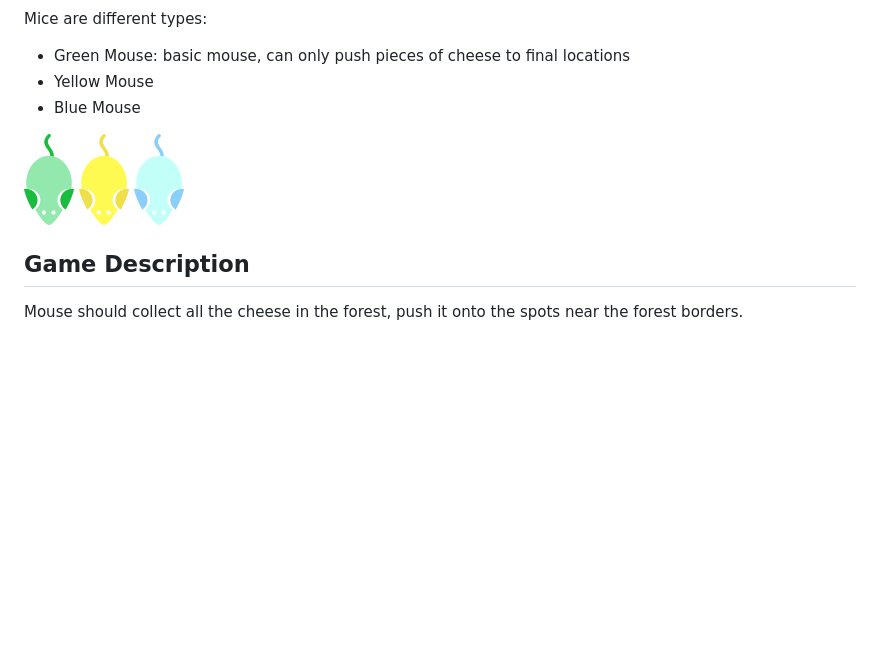
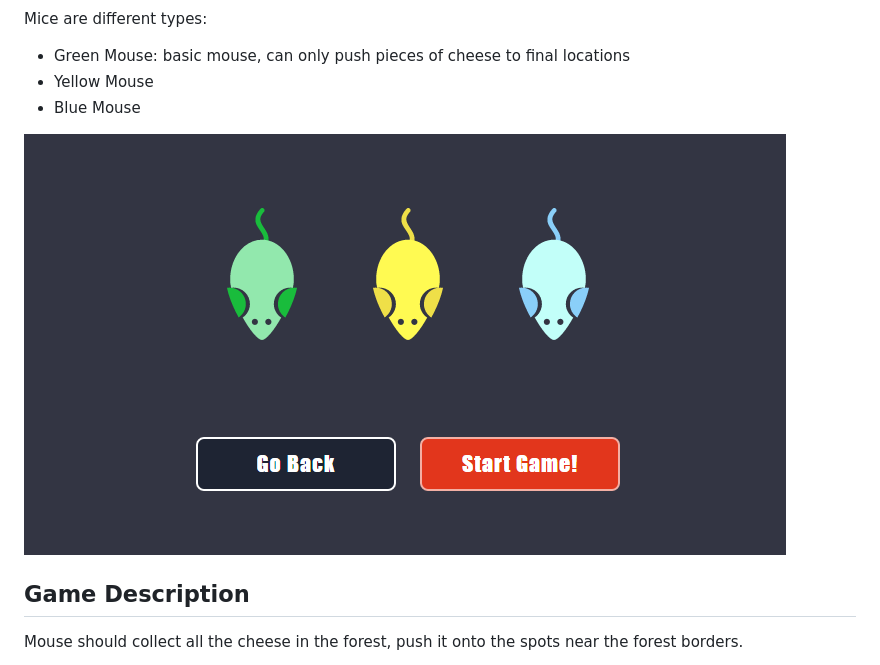
Before and after one commit to TeamHeracles/Team-Work, a Markdown page: README.md, the part around the change. GitHub-like rendering; pictures changed too: images/mice.png (added); blank space fills up the shorter version.

```diff
--- a/README.md
+++ b/README.md
@@ -14,9 +14,7 @@ Mice are different types:
 - Yellow Mouse
 - Blue Mouse
 
-![GreenMouse:](https://github.com/TeamHeracles/Team-Work/blob/master/images/mouse_green.png)
-![YellowMouse:](https://github.com/TeamHeracles/Team-Work/blob/master/images/mouse_yellow.png)
-![BlueMouse:](https://github.com/TeamHeracles/Team-Work/blob/master/images/mouse_blue.png)
+![Mice:](https://github.com/TeamHeracles/Team-Work/blob/master/images/mice.png)
 
 
 ## Game Description
```
Also changed, not shown: 2 other files.
